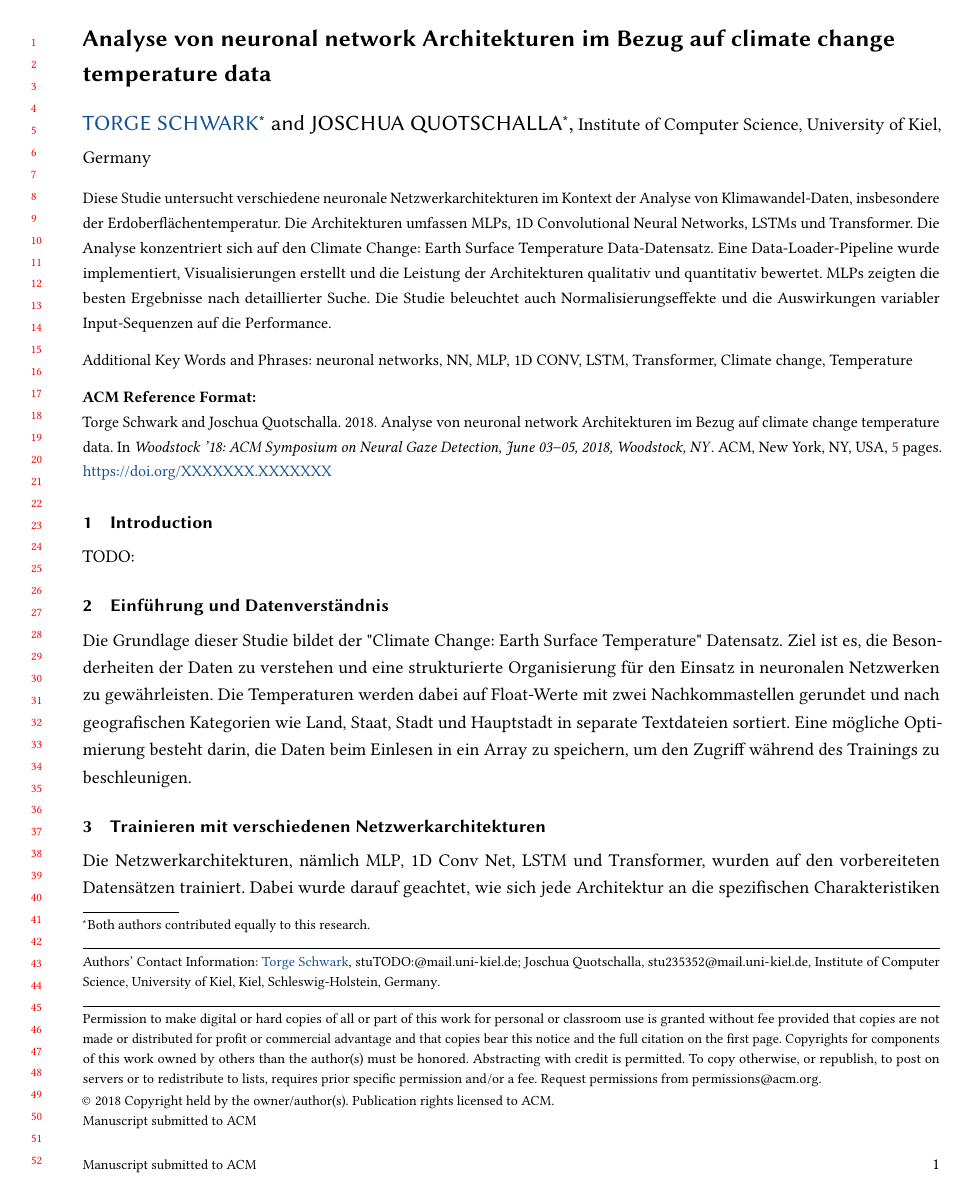
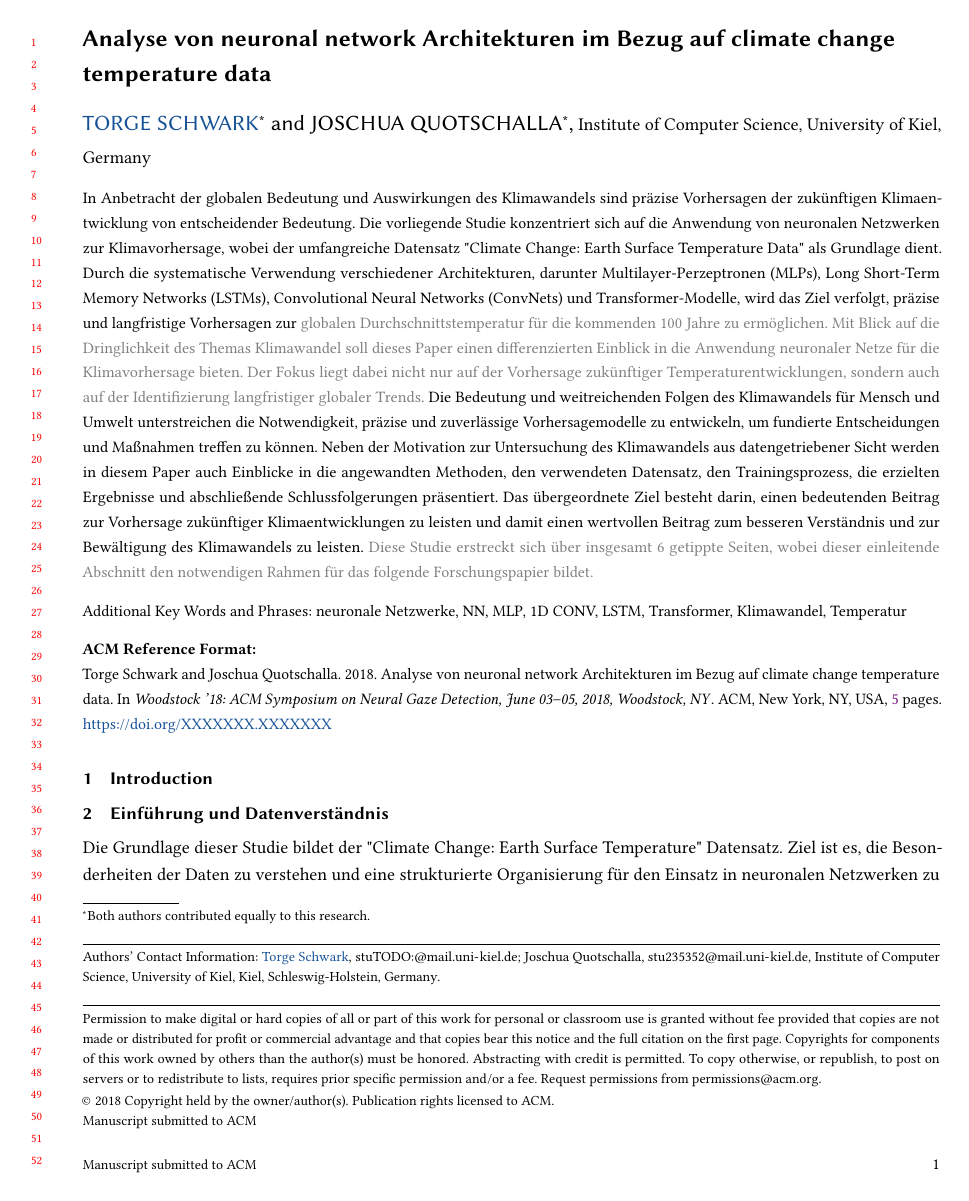
Before and after one commit to TorgeSchwark/BS-Temperature, a LaTeX paper (PaperStuff/paper test.tex): page 1 of 5. Compiled offline with pdfLaTeX.

Commit message:
hö - same commit

```diff
--- a/PaperStuff/paper test.tex
+++ b/PaperStuff/paper test.tex
@@ -146,7 +146,7 @@
 %% The abstract is a short summary of the work to be presented in the
 %% article.
 \begin{abstract}
-  Diese Studie untersucht verschiedene neuronale Netzwerkarchitekturen
+Dieses Paper untersucht verschiedene neuronale Netzwerkarchitekturen
 im Kontext der Analyse von Klimawandel-Daten, insbesondere der Erdoberflächentemperatur.
 Die Architekturen umfassen MLPs, 1D Convolutional Neural Networks, LSTMs und Transformer.
 Die Analyse konzentriert sich auf den Climate Change: Earth Surface Temperature Data-Datensatz.
@@ -157,10 +157,28 @@
 und die Auswirkungen variabler Input-Sequenzen auf die Performance.
 \end{abstract}
 
+%% TODO: Text in grau markiert unsichere/zu überarbeitende Stellen
+\begin{abstract}
+In Anbetracht der globalen Bedeutung und Auswirkungen des Klimawandels sind präzise Vorhersagen der zukünftigen Klimaentwicklung von entscheidender Bedeutung.
+Die vorliegende Studie konzentriert sich auf die Anwendung von neuronalen Netzwerken zur Klimavorhersage,
+wobei der umfangreiche Datensatz "Climate Change: Earth Surface Temperature Data" als Grundlage dient.
+Durch die systematische Verwendung verschiedener Architekturen, darunter Multilayer-Perzeptronen (MLPs), Long Short-Term Memory Networks (LSTMs),
+Convolutional Neural Networks (ConvNets) und Transformer-Modelle, wird das Ziel verfolgt,
+präzise und langfristige Vorhersagen zur \textcolor{gray}{globalen Durchschnittstemperatur für die kommenden 100 Jahre zu ermöglichen.}
+\textcolor{gray}{Mit Blick auf die Dringlichkeit des Themas Klimawandel soll dieses Paper einen differenzierten Einblick in die Anwendung neuronaler Netze für die Klimavorhersage bieten.
+Der Fokus liegt dabei nicht nur auf der Vorhersage zukünftiger Temperaturentwicklungen, sondern auch auf der Identifizierung langfristiger globaler Trends.}
+Die Bedeutung und weitreichenden Folgen des Klimawandels für Mensch und Umwelt unterstreichen die Notwendigkeit, präzise und zuverlässige Vorhersagemodelle zu entwickeln,
+um fundierte Entscheidungen und Maßnahmen treffen zu können.
+Neben der Motivation zur Untersuchung des Klimawandels aus datengetriebener Sicht werden in diesem Paper auch Einblicke in die angewandten Methoden,
+den verwendeten Datensatz, den Trainingsprozess, die erzielten Ergebnisse und abschließende Schlussfolgerungen präsentiert. Das übergeordnete Ziel besteht darin,
+einen bedeutenden Beitrag zur Vorhersage zukünftiger Klimaentwicklungen zu leisten und damit einen wertvollen Beitrag zum besseren Verständnis und zur Bewältigung des Klimawandels zu leisten.
+\textcolor{gray}{Diese Studie erstreckt sich über insgesamt 6 getippte Seiten, wobei dieser einleitende Abschnitt den notwendigen Rahmen für das folgende Forschungspapier bildet.}
+\end{abstract}
+
 %%
 %% Keywords. The author(s) should pick words that accurately describe
 %% the work being presented. Separate the keywords with commas.
-\keywords{neuronal networks, NN, MLP, 1D CONV, LSTM, Transformer, Climate change, Temperature}
+\keywords{neuronale Netzwerke, NN, MLP, 1D CONV, LSTM, Transformer, Klimawandel, Temperatur}
 
 %% A "teaser" image appears between the author and affiliation
 %% information and the body of the document, and typically spans the
@@ -182,9 +200,9 @@
 %% information and builds the first part of the formatted document.
 \maketitle
 
+% \section{Einleitung}
 \section{Introduction}
-TODO:
 
 \section{Einführung und Datenverständnis}
-Die Grundlage dieser Studie bildet der "Climate Change: Earth Surface Temperature" Datensatz. Ziel ist es, die Besonderheiten der Daten zu verstehen und eine strukturierte Organisierung für den Einsatz in neuronalen Netzwerken zu gewährleisten. Die Temperaturen werden dabei auf Float-Werte mit zwei Nachkommastellen gerundet und nach geografischen Kategorien wie Land, Staat, Stadt und Hauptstadt in separate Textdateien sortiert. Eine mögliche Optimierung besteht darin, die Daten beim Einlesen in ein Array zu speichern, um den Zugriff während des Trainings zu beschleunigen.
-\section{Trainieren mit verschiedenen Netzwerkarchitekturen}
+Die Grundlage dieser Studie bildet der "Climate Change: Earth Surface Temperature" Datensatz.
+Ziel ist es, die Besonderheiten der Daten zu verstehen und eine strukturierte Organisierung für den Einsatz in neuronalen Netzwerken zu gewährleisten.
@@ -206,2 +215 @@ Die Grundlage dieser Studie bildet der "Climate Change: Earth Surface Temperatur
 
-Die Netzwerkarchitekturen, nämlich MLP, 1D Conv Net, LSTM und Transformer, wurden auf den vorbereiteten Datensätzen trainiert. Dabei wurde darauf geachtet, wie sich jede Architektur an die spezifischen Charakteristiken des Datensatzes anpasst und wie gut sie die Temperaturvorhersagen durchführen kann. Eine sorgfältige Auswahl der Hyperparameter und Aktivierungsfunktionen wurde durchgeführt, um die Leistung der Modelle zu optimieren.
```
Also changed, not shown: PaperStuff/paper test.tex (65 more changed lines). Lines whose indentation alone changed are shown as unchanged.
